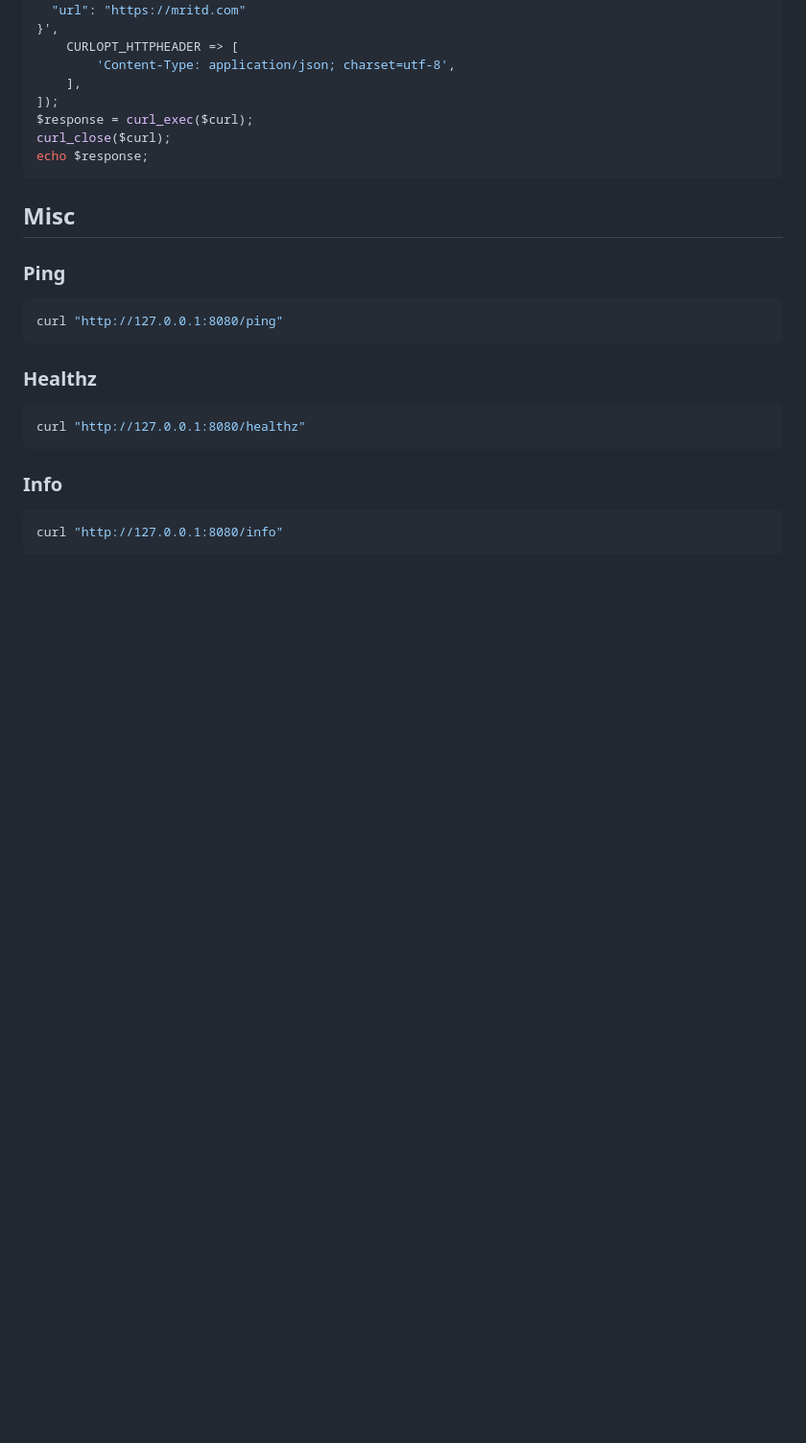
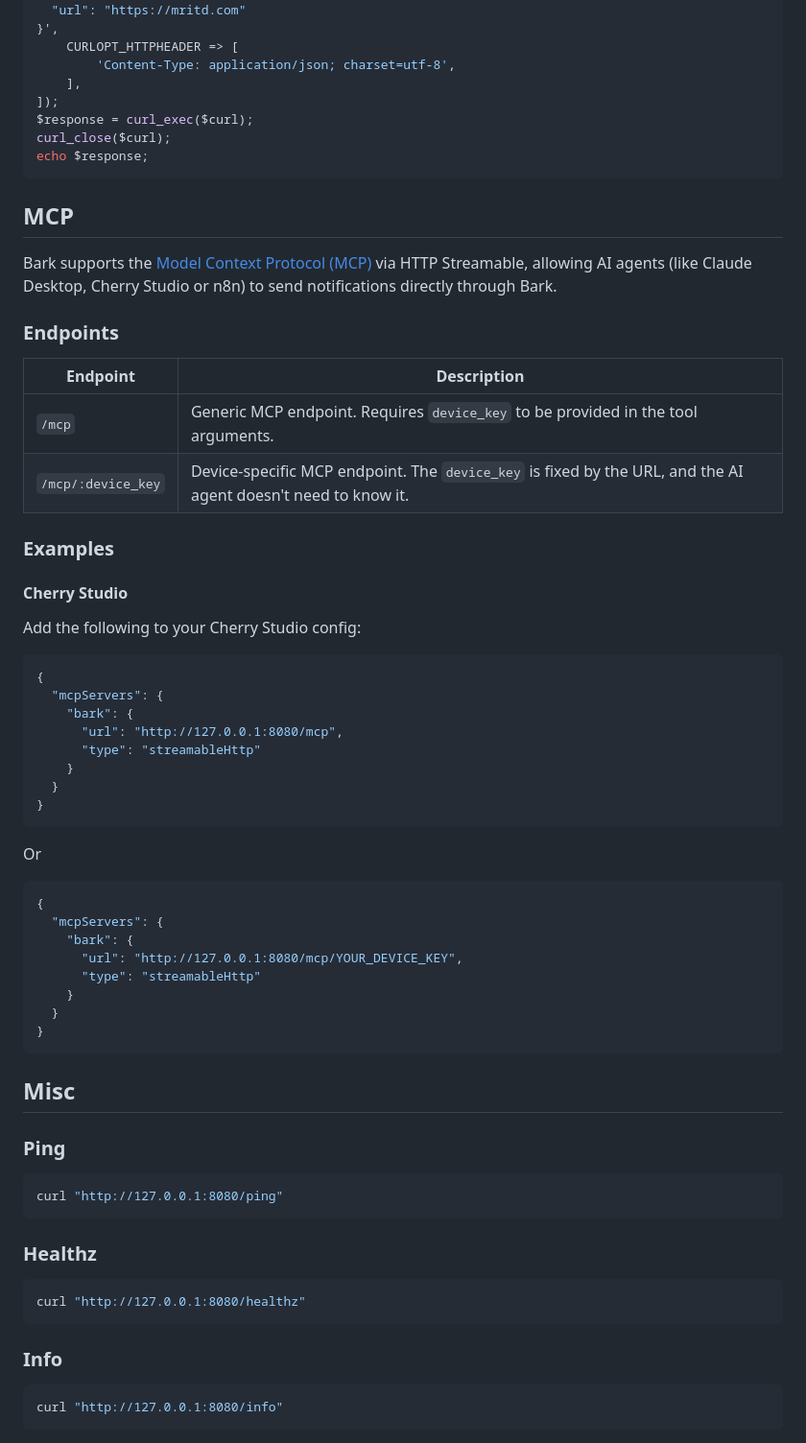
Before and after one commit to Finb/bark-server, a Markdown page: docs/API_V2.md, the part around the change printed below. Shown: that part at 96% size. Rendered like a GitHub page; blank space fills up the shorter version.

````diff
--- a/docs/API_V2.md
+++ b/docs/API_V2.md
@@ -264,6 +268,47 @@ curl_close($curl);
 echo $response;
 ```
 
+## MCP
+
+Bark supports the [Model Context Protocol (MCP)](https://modelcontextprotocol.io/) via HTTP Streamable, allowing AI agents (like Claude Desktop, Cherry Studio or n8n) to send notifications directly through Bark.
+
+### Endpoints
+
+| Endpoint           | Description                                                                                                   |
+| ------------------ | ------------------------------------------------------------------------------------------------------------- |
+| `/mcp`             | Generic MCP endpoint. Requires `device_key` to be provided in the tool arguments.                             |
+| `/mcp/:device_key` | Device-specific MCP endpoint. The `device_key` is fixed by the URL, and the AI agent doesn't need to know it. |
+
+### Examples
+
+#### Cherry Studio
+
+Add the following to your Cherry Studio config:
+
+```json
+{
+  "mcpServers": {
+    "bark": {
+      "url": "http://127.0.0.1:8080/mcp",
+      "type": "streamableHttp"
+    }
+  }
+}
+```
+
+Or
+
+```json
+{
+  "mcpServers": {
+    "bark": {
+      "url": "http://127.0.0.1:8080/mcp/YOUR_DEVICE_KEY",
+      "type": "streamableHttp"
+    }
+  }
+}
+```
+
 ## Misc
 
 ### Ping
````
Also changed, not shown: other parts of docs/API_V2.md (+35 -31 lines).
